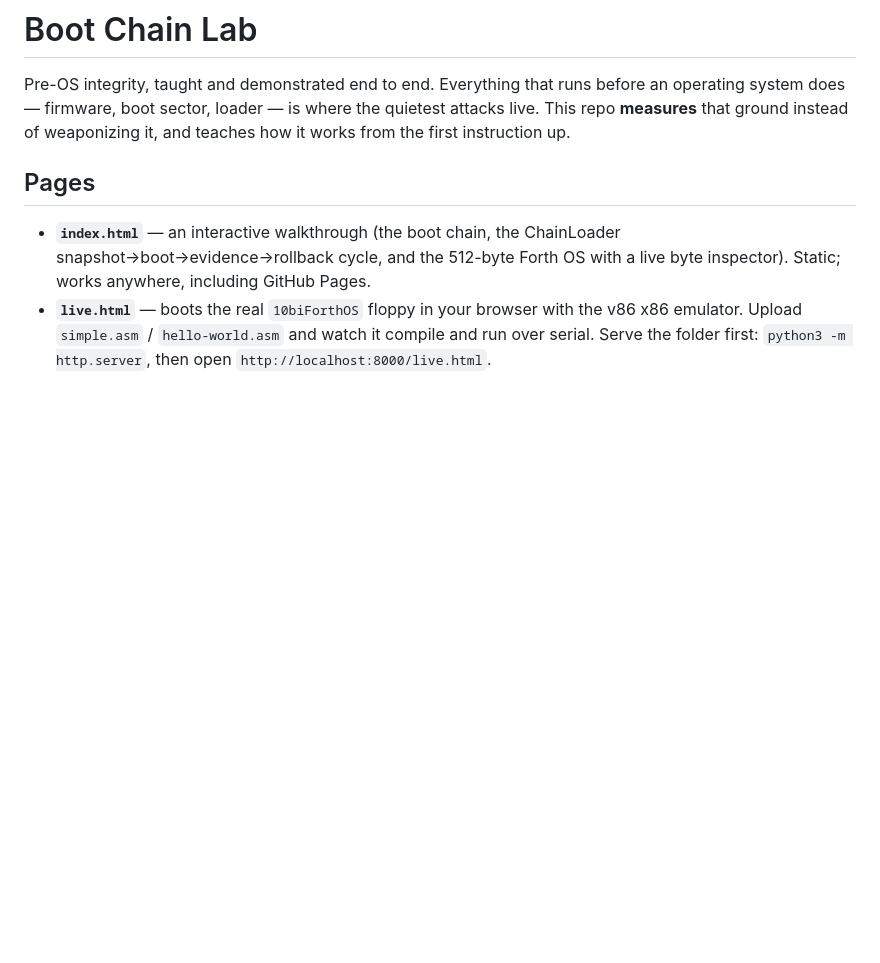
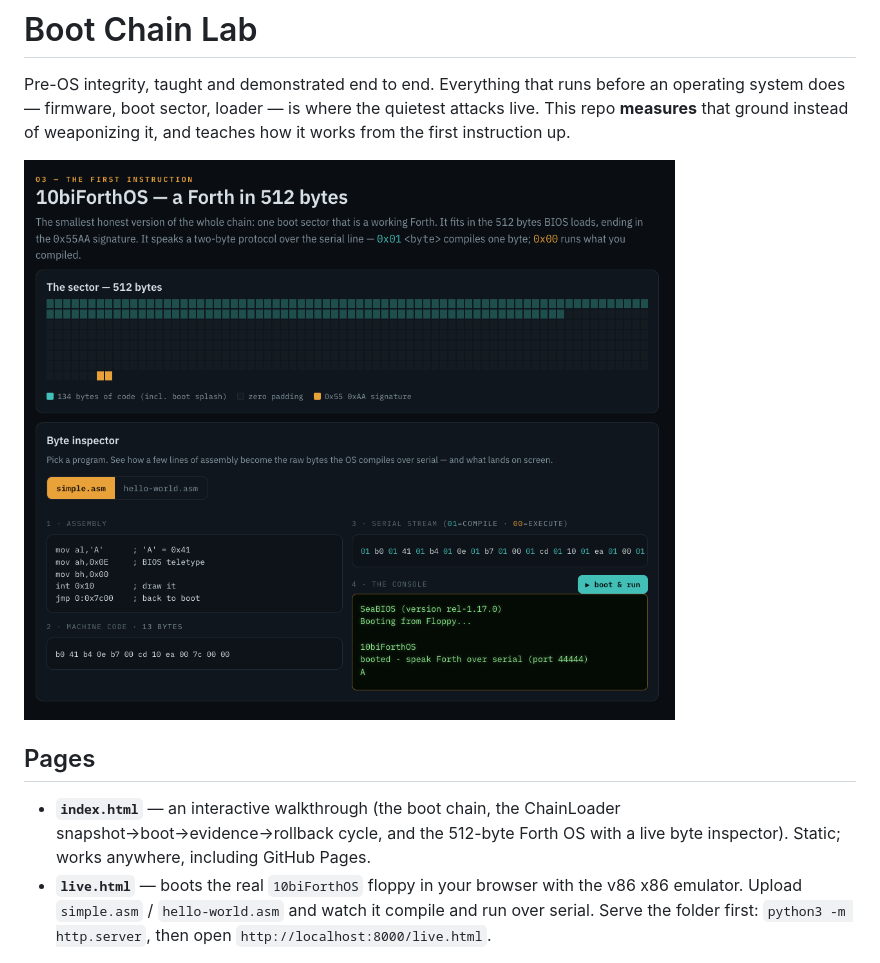
Before and after one commit to Mik3XC/BootKitLab, a Markdown page: README.md, the part around the change. GitHub-like rendering; pictures changed too: 4th10OS.png (added); blank space fills up the shorter version.

Commit message:
3AM Nights

```diff
--- a/README.md
+++ b/README.md
@@ -4,6 +4,8 @@ Pre-OS integrity, taught and demonstrated end to end. Everything that runs befor
 operating system does — firmware, boot sector, loader — is where the quietest attacks live.
 This repo **measures** that ground instead of weaponizing it, and teaches how it works from
 the first instruction up.
+
+![Local HTTP Site](./4th10OS.png)
 
 ## Pages
 
```
